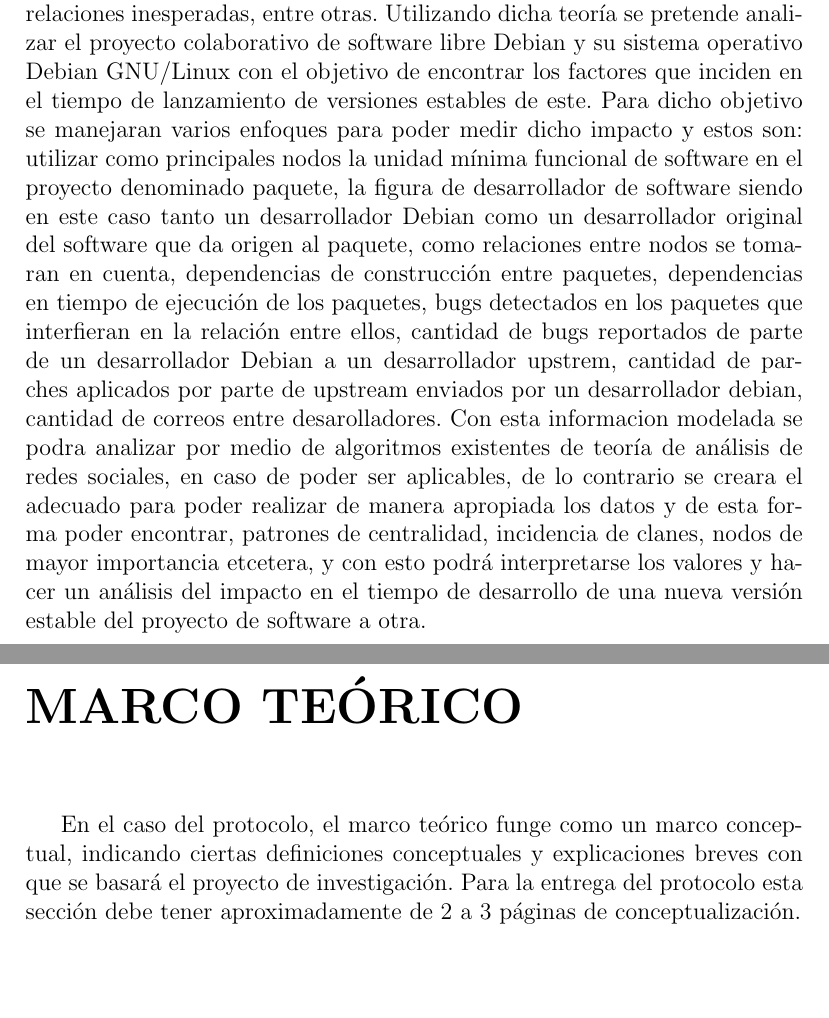
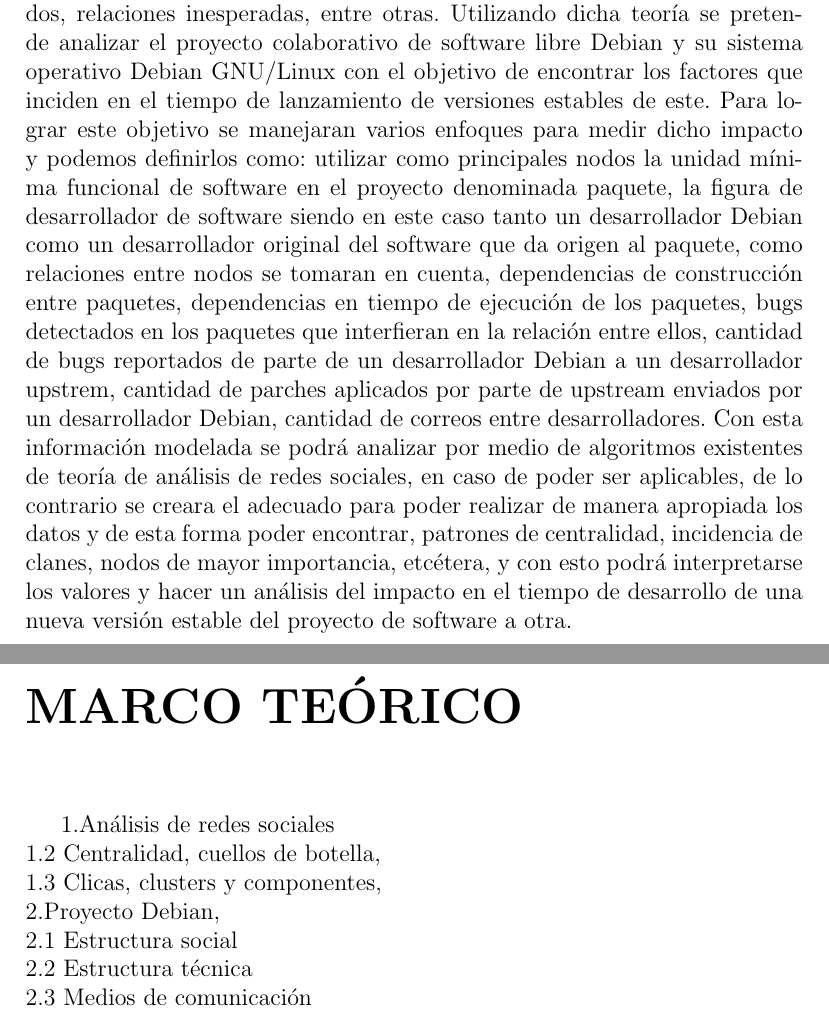
Before and after one commit to aranaX/protocolo, a LaTeX document (protocolo.tex): two parts of pages 4 and 8 of 8, joined at a grey line, cut so that both start at the same text, the shorter picture padded with empty space. Compiled offline with pdfLaTeX.

Commit message:
Agrega bosquejo marco teórico y corrige ortagrafía

```diff
--- a/protocolo.tex
+++ b/protocolo.tex
@@ -46,27 +37,0 @@
-importancia  de algunos  de  estos  en el  funcionamiento  de todo  el
-sistema   en   su   conjunto,   subgrupos   relacionados,   relaciones
-inesperadas, entre otras. Utilizando dicha teoría se pretende analizar
-el  proyecto  colaborativo  de  software libre  Debian  y  su  sistema
-operativo Debian GNU/Linux  con el objetivo de  encontrar los factores
-que  inciden en  el tiempo  de  lanzamiento de  versiones estables  de
-este.  Para dicho  objetivo se  manejaran varios  enfoques para  poder
-medir dicho  impacto y estos  son: utilizar como principales  nodos la
-unidad mínima funcional de software en el proyecto denominado paquete,
-la figura  de desarrollador de software  siendo en este caso  tanto un
-desarrollador Debian  como un desarrollador original  del software que
-da  origen al  paquete,  como  relaciones entre  nodos  se tomaran  en
-cuenta, dependencias  de construcción entre paquetes,  dependencias en
-tiempo de ejecución  de los paquetes, bugs detectados  en los paquetes
-que  interfieran  en  la  relación   entre  ellos,  cantidad  de  bugs
-reportados  de parte  de un  desarrollador Debian  a un  desarrollador
-upstrem, cantidad de parches aplicados  por parte de upstream enviados
-por   un    desarrollador   debian,   cantidad   de    correos   entre
-desarolladores. Con  esta informacion  modelada se podra  analizar por
-medio  de  algoritmos  existentes  de  teoría  de  análisis  de  redes
-sociales, en caso  de poder ser aplicables, de lo  contrario se creara
-el adecuado  para poder realizar  de manera  apropiada los datos  y de
-esta  forma poder  encontrar, patrones  de centralidad,  incidencia de
-clanes,  nodos  de  mayor  importancia  etcetera,  y  con  esto  podrá
-interpretarse los valores y hacer un análisis del impacto en el tiempo
-de desarrollo de una nueva versión  estable del proyecto de software a
-otra.
@@ -73 +43,28 @@
+actores,  recursos, hasta  la importancia  de algunos  de estos  en el
+funcionamiento  de   todo  el   sistema  en  su   conjunto,  subgrupos
+relacionados,  relaciones inesperadas,  entre otras.  Utilizando dicha
+teoría se pretende analizar el proyecto colaborativo de software libre
+Debian  y su  sistema operativo  Debian GNU/Linux  con el  objetivo de
+encontrar  los factores  que inciden  en el  tiempo de  lanzamiento de
+versiones estables  de este.  Para  lograr este objetivo  se manejaran
+varios enfoques  para medir dicho  impacto y podemos  definirlos como:
+utilizar como principales nodos la unidad mínima funcional de software
+en  el proyecto  denominada  paquete, la  figura  de desarrollador  de
+software siendo  en este  caso tanto un  desarrollador Debian  como un
+desarrollador original  del software  que da  origen al  paquete, como
+relaciones  entre   nodos  se  tomaran  en   cuenta,  dependencias  de
+construcción entre  paquetes, dependencias  en tiempo de  ejecución de
+los paquetes,  bugs detectados en  los paquetes que interfieran  en la
+relación  entre ellos,  cantidad de  bugs  reportados de  parte de  un
+desarrollador Debian  a un desarrollador upstrem,  cantidad de parches
+aplicados por parte de upstream  enviados por un desarrollador Debian,
+cantidad  de  correos  entre  desarrolladores.  Con  esta  información
+modelada  se podrá  analizar  por medio  de  algoritmos existentes  de
+teoría de análisis de redes sociales, en caso de poder ser aplicables,
+de lo  contrario se creara el  adecuado para poder realizar  de manera
+apropiada  los datos  y de  esta  forma poder  encontrar, patrones  de
+centralidad,  incidencia  de  clanes,   nodos  de  mayor  importancia,
+etcétera,  y con  esto  podrá  interpretarse los  valores  y hacer  un
+análisis del impacto  en el tiempo de desarrollo de  una nueva versión
+estable del proyecto de software a otra.
 
@@ -139,13 +135,22 @@
 
 \chapter*{MARCO TEÓRICO}
 
-En el caso del protocolo, el marco teórico funge como un marco
-conceptual, indicando ciertas definiciones conceptuales y
-explicaciones breves con que se basará el proyecto de
-investigación. Para la entrega del protocolo esta sección debe tener
-aproximadamente de 2 a 3 páginas de conceptualización.
+1.Análisis de redes  sociales \\
+1.2 Centralidad,  cuellos de botella,\\
+1.3  Clicas, clusters y  componentes, \\
+2.Proyecto Debian,  \\
+2.1 Estructura  social  \\
+2.2  Estructura   técnica  \\
+2.3  Medios  de comunicación \\
+
+%En  el caso  del  protocolo, el  marco teórico  funge  como un  marco
+%conceptual,   indicando    ciertas   definiciones    conceptuales   y
+%explicaciones   breves   con   que   se   basará   el   proyecto   de
+%investigación. Para la entrega del  protocolo esta sección debe tener
+%aproximadamente de 2 a 3 páginas de conceptualización.
 
 \end{document}
 
-%TODO referencia http://www.researchgate.net/publication/271625890_Analysis_of_activity_in_open-source_communities_using_social_network_analysis_techniques
+%TODO                                                       referencia
+http://www.researchgate.net/publication/271625890_Analysis_of_activity_in_open-source_communities_using_social_network_analysis_techniques
 %TODO http://www3.nd.edu/~oss/Papers/HICSS40_final.pdf
```
Also changed, not shown: README.md, protocolo.pdf, protocolo.tex (182 more changed lines).
